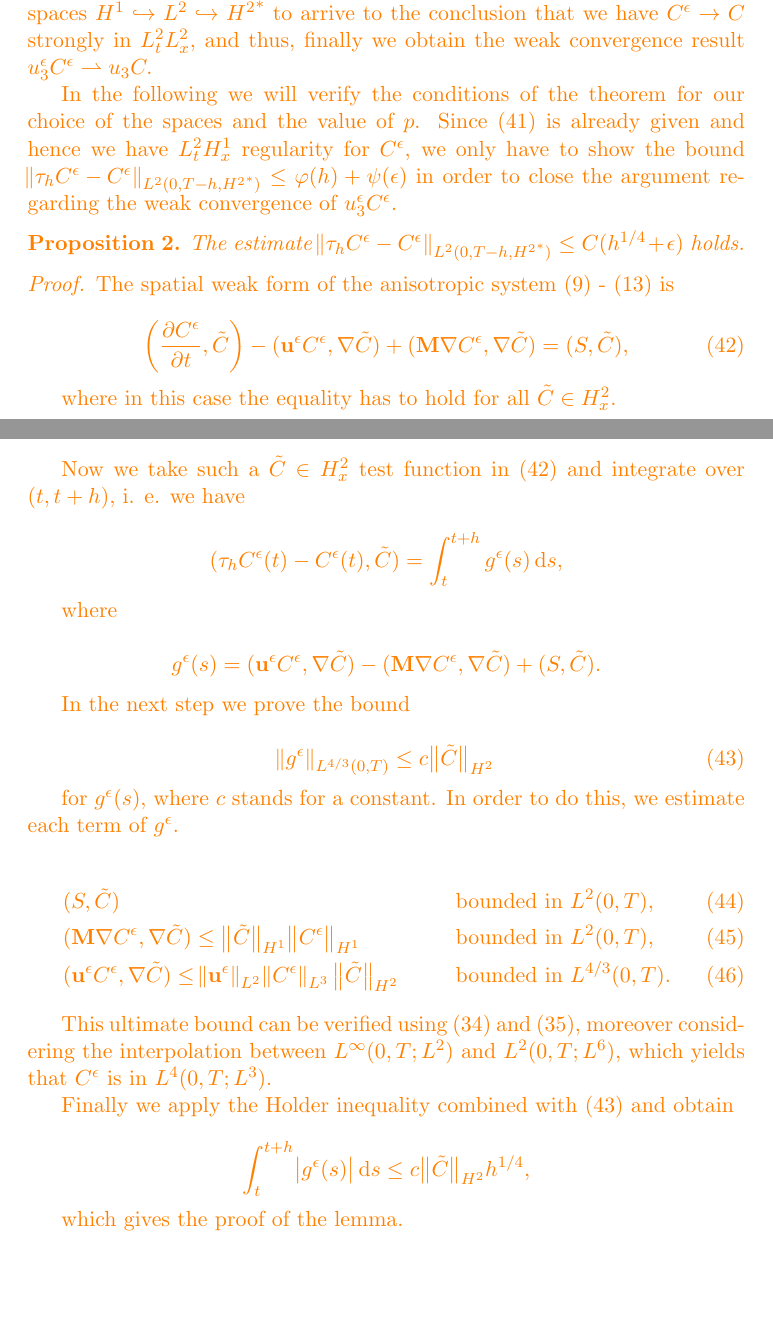
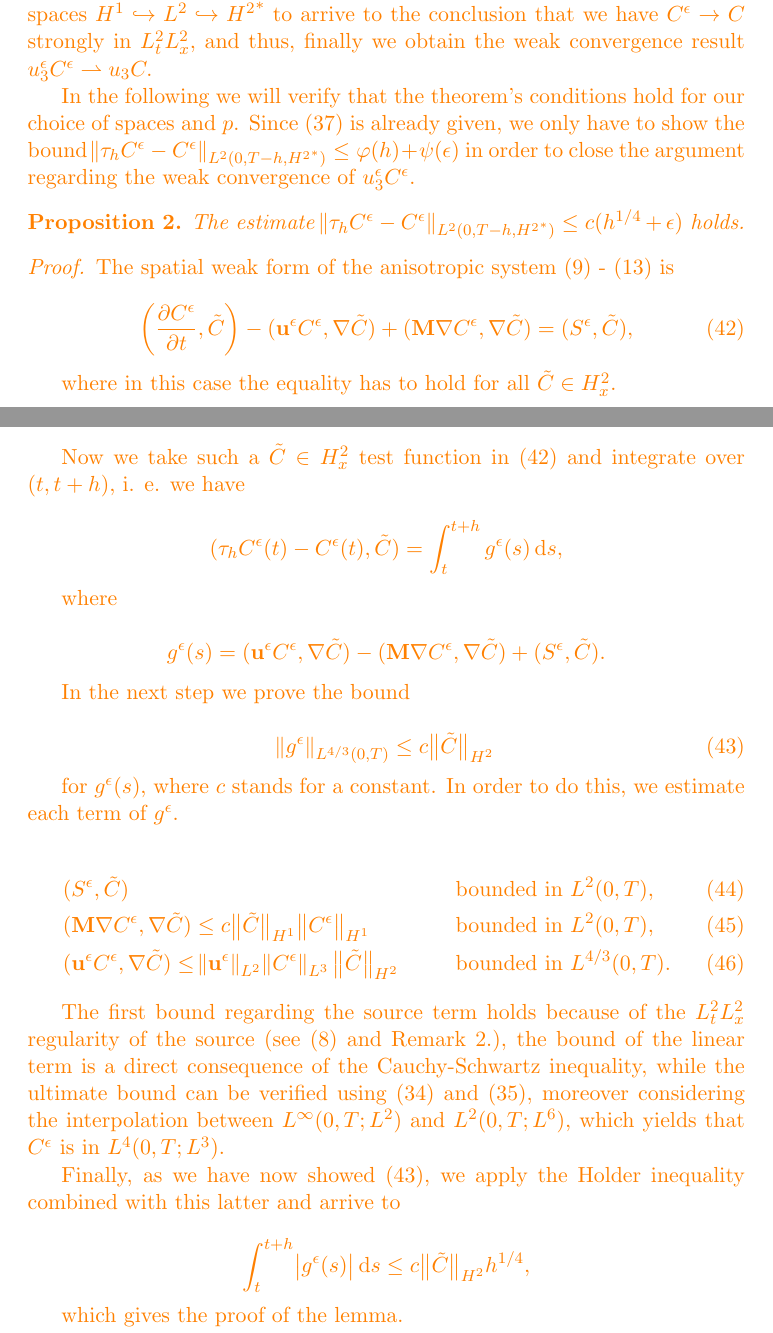
Before and after one commit to msjuhasznora/mathsgitrepo, a LaTeX paper (third/merged_atmosphere_eqs/merged_atmosphere_eqs.tex): two parts of pages 17 and 18 of 30, joined at a grey line, cut so that both start at the same text, the shorter picture padded with empty space. Compiled offline with pdfLaTeX.

Commit message:
some fixes to better readability

```diff
--- a/third/merged_atmosphere_eqs/merged_atmosphere_eqs.tex
+++ b/third/merged_atmosphere_eqs/merged_atmosphere_eqs.tex
@@ -554,16 +554,16 @@ Finally we have to deal with the nonlinear term $(\mathbf{u}^\epsilon C^\epsilon
 
 {\color{orange} By analysing this nonlinear term in a more precise way we see that $u^\epsilon_i C^\epsilon$ for $i=1,2$ is weakly convergent since as we mentioned before (\cite{azerad2001mathematical}) we have the strong convergence of the horizontal velocities. In the case of $i=3$ this property does not hold for $u_3$ --- for the vertical velocity we use an additional result, a compactness criterium described by Theorem 5.1 in \cite{azerad2001mathematical}. We can apply the statement of this theorem for $p=2$ and the spaces $H^1 \hookrightarrow L^2 \hookrightarrow {H^2}^*$ to arrive to the conclusion that we have $C^\epsilon \to C$ strongly in $L^2_t L^2_x,$ and thus, finally we obtain the weak convergence result $u^\epsilon_3 C^\epsilon \rightharpoonup u_3 C.$
 
-In the following we will verify the conditions of the theorem for our choice of the spaces and the value of $p$. Since (\ref{WeakConvCEps1}) is already given and hence we have $L^2_t H^1_x$ regularity for $C^\epsilon$, we only have to show the bound $\norm{\tau_h C^\epsilon - C^\epsilon}_{L^2(0,T-h, {H^2}^*)} \leq \varphi(h) + \psi(\epsilon)$ in order to close the argument regarding the weak convergence of $u^\epsilon_3 C^\epsilon$.
+In the following we will verify that the theorem's conditions hold for our choice of spaces and $p$. Since (\ref{proposition3}) is already given, we only have to show the bound $\norm{\tau_h C^\epsilon - C^\epsilon}_{L^2(0,T-h, {H^2}^*)} \leq \varphi(h) + \psi(\epsilon)$ in order to close the argument regarding the weak convergence of $u^\epsilon_3 C^\epsilon$.
 
 \begin{prop}
-The estimate $\norm{\tau_h C^\epsilon - C^\epsilon}_{L^2(0,T-h, {H^2}^*)} \leq C(h^{1/4} + \epsilon)$ holds.
+The estimate $\norm{\tau_h C^\epsilon - C^\epsilon}_{L^2(0,T-h, {H^2}^*)} \leq c(h^{1/4} + \epsilon)$ holds.
 \end{prop}
 
 \begin{proof}
 The spatial weak form of the anisotropic system (\ref{ANSC1}) - (\ref{ANSC5}) is
 
-\begin{equation} \bigg (\frac{\partial C^\epsilon}{\partial t}, \tilde{C} \bigg ) - (\mathbf{u}^\epsilon C^\epsilon, \nabla \tilde{C}) + (\mathbf{M} \nabla C^\epsilon, \nabla \tilde{C}) = (S, \tilde{C}), \label{spatialWeakForm} \end{equation}
+\begin{equation} \bigg (\frac{\partial C^\epsilon}{\partial t}, \tilde{C} \bigg ) - (\mathbf{u}^\epsilon C^\epsilon, \nabla \tilde{C}) + (\mathbf{M} \nabla C^\epsilon, \nabla \tilde{C}) = (S^\epsilon, \tilde{C}), \label{spatialWeakForm} \end{equation}
 
 where in this case the equality has to hold for all $\tilde{C} \in H^2_x.$
 
@@ -573,7 +573,7 @@ Now we take such a $\tilde{C} \in H^2_x$ test function in (\ref{spatialWeakForm}
 
 where
 
-\[ g^\epsilon (s) = (\mathbf{u}^\epsilon C^\epsilon, \nabla \tilde{C}) - (\mathbf{M} \nabla C^\epsilon, \nabla \tilde{C}) + (S, \tilde{C}). \]
+\[ g^\epsilon (s) = (\mathbf{u}^\epsilon C^\epsilon, \nabla \tilde{C}) - (\mathbf{M} \nabla C^\epsilon, \nabla \tilde{C}) + (S^\epsilon, \tilde{C}). \]
 
 In the next step we prove the bound
 
@@ -582,14 +582,14 @@ In the next step we prove the bound
 for $g^\epsilon(s)$, where $c$ stands for a constant. In order to do this, we estimate each term of $g^\epsilon.$
 
 \begin{align}
-  &  (S, \tilde{C}) &\quad & \text{bounded in $L^2(0,T)$,}  \\
-  & (\mathbf{M} \nabla C^\epsilon, \nabla \tilde{C}) \leq \big \| \tilde{C} \big \| _{H^1} \big \| C^\epsilon \big \| _{H^1} &\quad & \text{bounded in $L^2(0,T)$,}  \\
+  &  (S^\epsilon, \tilde{C}) &\quad & \text{bounded in $L^2(0,T)$,}  \\
+  & (\mathbf{M} \nabla C^\epsilon, \nabla \tilde{C}) \leq c \big \| \tilde{C} \big \| _{H^1} \big \| C^\epsilon \big \| _{H^1} &\quad & \text{bounded in $L^2(0,T)$,}  \\
   & (\mathbf{u}^\epsilon C^\epsilon, \nabla \tilde{C}) \leq \norm{\mathbf{u}^\epsilon}_{L^2} \norm{C^\epsilon}_{L^3}  \big \| \tilde{C} \big \| _{H^2} &\quad & \text{bounded in $L^{4/3}(0,T).$}
 \end{align}
 
-This ultimate bound can be verified using (\ref{proposition1}) and (\ref{propositionExtra}), moreover considering the interpolation between $L^\infty(0,T; L^2)$ and $L^2(0,T; L^6),$ which yields that $C^\epsilon$ is in $L^4(0,T; L^3)$.
+The first bound regarding the source term holds because of the $L^2_t L^2_x$ regularity of the source (see (\ref{sourcedefinition}) and Remark \ref{sourceregularityremark}.), the bound of the linear term is a direct consequence of the Cauchy-Schwartz inequality, while the ultimate bound can be verified using (\ref{proposition1}) and (\ref{propositionExtra}), moreover considering the interpolation between $L^\infty(0,T; L^2)$ and $L^2(0,T; L^6),$ which yields that $C^\epsilon$ is in $L^4(0,T; L^3)$.
 
-Finally we apply the Holder inequality combined with (\ref{bound_g}) and obtain
+Finally, as we have now showed (\ref{bound_g}), we apply the Holder inequality combined with this latter and arrive to
 
 \[ \int_t^{t+h} \abs{g^\epsilon (s)} \diff s \leq c \big \| \tilde{C} \big \| _{H^2} h^{1/4},\]
 
```
Also changed, not shown: third/merged_atmosphere_eqs/merged_atmosphere_eqs.tex (10 more changed lines).
